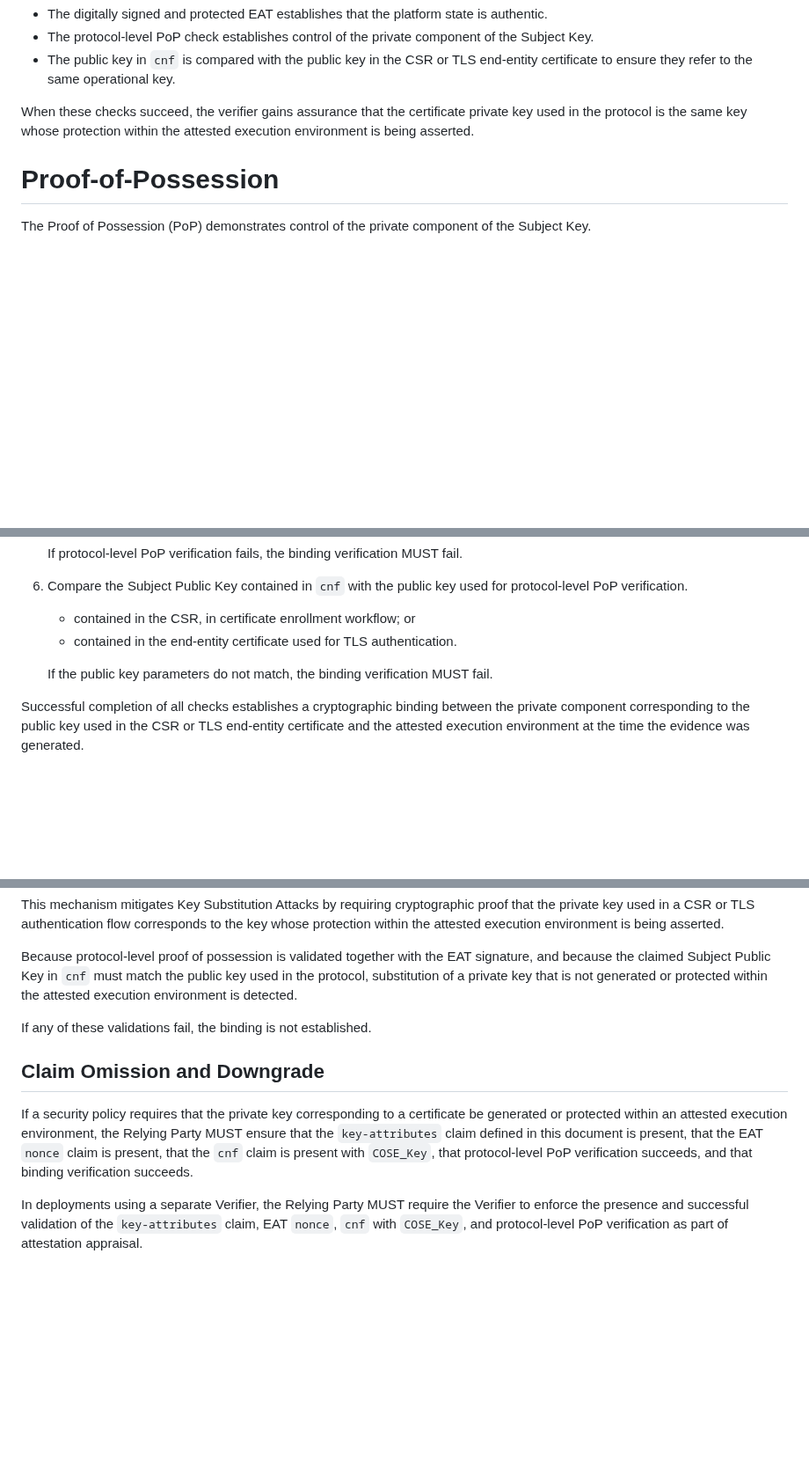
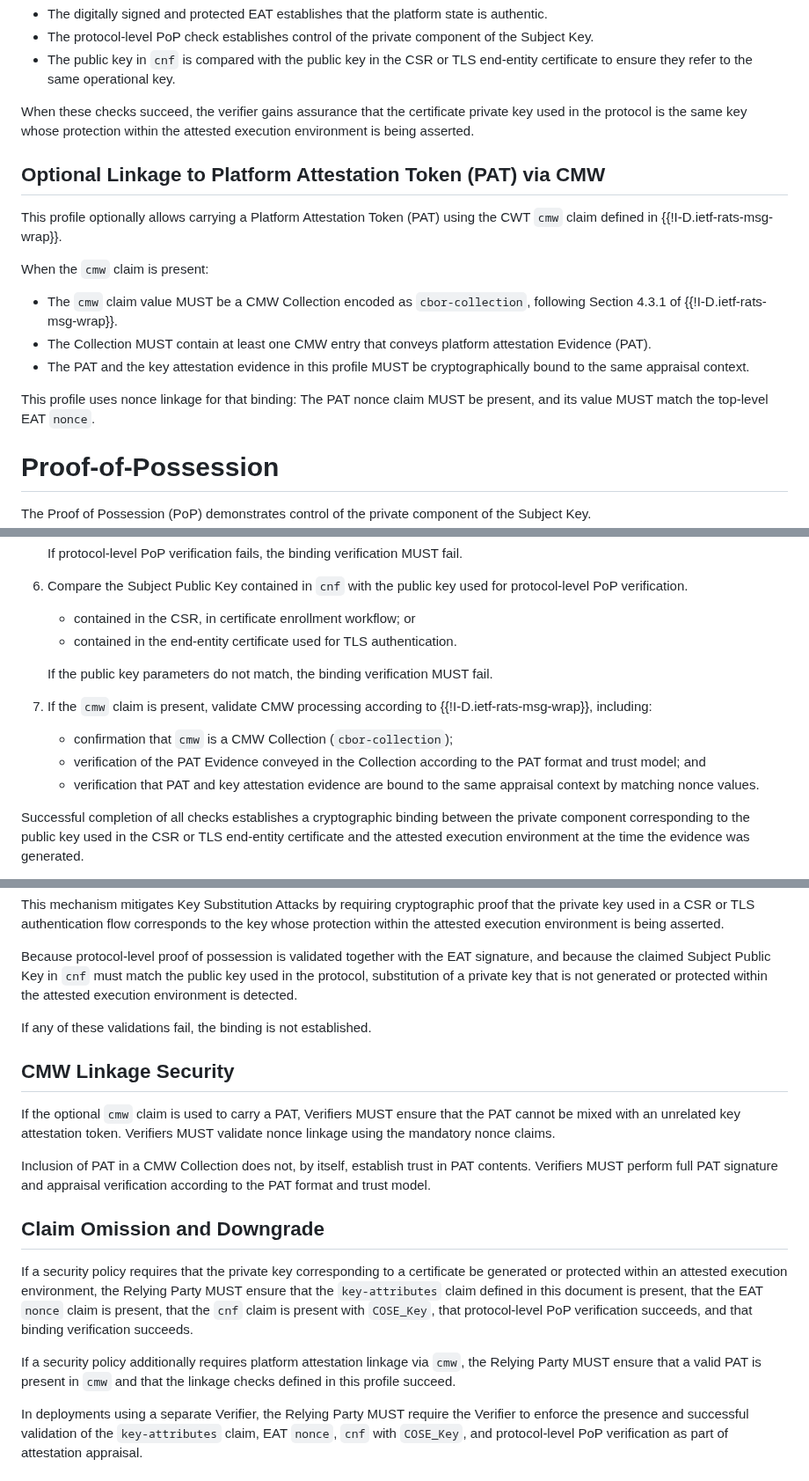
Before and after one commit to tireddy2/draft-reddy-rats-key-binding, a Markdown page: draft-reddy-rats-key-binding.md, 3 parts joined by grey strips. Shown at 88% size. GitHub-like rendering; blank space fills up the shorter version.

Commit message:
Revert "Removed CMW usage"

```diff
--- a/draft-reddy-rats-key-binding.md
+++ b/draft-reddy-rats-key-binding.md
@@ -158,6 +158,18 @@ During verification, three relationships are checked:
 
 When these checks succeed, the verifier gains assurance that the certificate private key used in the protocol is the same key whose protection within the attested execution environment is being asserted.
 
+## Optional Linkage to Platform Attestation Token (PAT) via CMW
+
+This profile optionally allows carrying a Platform Attestation Token (PAT) using the CWT `cmw` claim defined in {{!I-D.ietf-rats-msg-wrap}}.
+
+When the `cmw` claim is present:
+
+- The `cmw` claim value MUST be a CMW Collection encoded as `cbor-collection`, following Section 4.3.1 of {{!I-D.ietf-rats-msg-wrap}}.
+- The Collection MUST contain at least one CMW entry that conveys platform attestation Evidence (PAT).
+- The PAT and the key attestation evidence in this profile MUST be cryptographically bound to the same appraisal context.
+
+This profile uses nonce linkage for that binding: The PAT nonce claim MUST be present, and its value MUST match the top-level EAT `nonce`.
+
 # Proof-of-Possession
 
 The Proof of Possession (PoP) demonstrates control of the private component of the Subject Key.
@@ -205,6 +217,11 @@ Upon receipt of attestation evidence for this profile, the Verifier MUST perform
 
    If the public key parameters do not match, the binding verification MUST fail.
 
+7. If the `cmw` claim is present, validate CMW processing according to {{!I-D.ietf-rats-msg-wrap}}, including:
+   - confirmation that `cmw` is a CMW Collection (`cbor-collection`);
+   - verification of the PAT Evidence conveyed in the Collection according to the PAT format and trust model; and
+   - verification that PAT and key attestation evidence are bound to the same appraisal context by matching nonce values.
+
 Successful completion of all checks establishes a cryptographic binding between the private component corresponding to the public key used in the CSR or TLS end-entity certificate and the attested execution environment at the time the evidence was generated.
 
 The Verifier conveys the result of the binding verification to the Relying Party as part of the attestation result.
@@ -315,9 +336,17 @@ Because protocol-level proof of possession is validated together with the EAT si
 
 If any of these validations fail, the binding is not established.
 
+## CMW Linkage Security
+
+If the optional `cmw` claim is used to carry a PAT, Verifiers MUST ensure that the PAT cannot be mixed with an unrelated key attestation token. Verifiers MUST validate nonce linkage using the mandatory nonce claims.
+
+Inclusion of PAT in a CMW Collection does not, by itself, establish trust in PAT contents. Verifiers MUST perform full PAT signature and appraisal verification according to the PAT format and trust model.
+
 ## Claim Omission and Downgrade
 
 If a security policy requires that the private key corresponding to a certificate be generated or protected within an attested execution environment, the Relying Party MUST ensure that the `key-attributes` claim defined in this document is present, that the EAT `nonce` claim is present, that the `cnf` claim is present with `COSE_Key`, that protocol-level PoP verification succeeds, and that binding verification succeeds.
+
+If a security policy additionally requires platform attestation linkage via `cmw`, the Relying Party MUST ensure that a valid PAT is present in `cmw` and that the linkage checks defined in this profile succeed.
 
 In deployments using a separate Verifier, the Relying Party MUST require the Verifier to enforce the presence and successful validation of the `key-attributes` claim, EAT `nonce`, `cnf` with `COSE_Key`, and protocol-level PoP verification as part of attestation appraisal.
 
```
Also changed, not shown: other parts of draft-reddy-rats-key-binding.md (+5 -1 lines).
